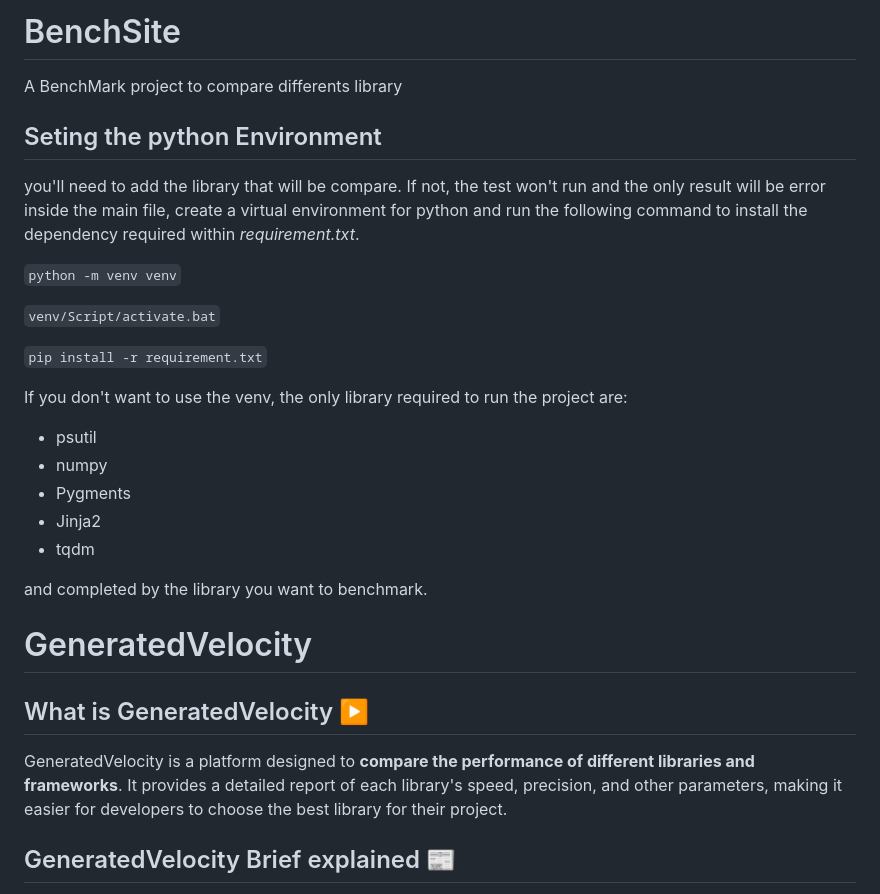
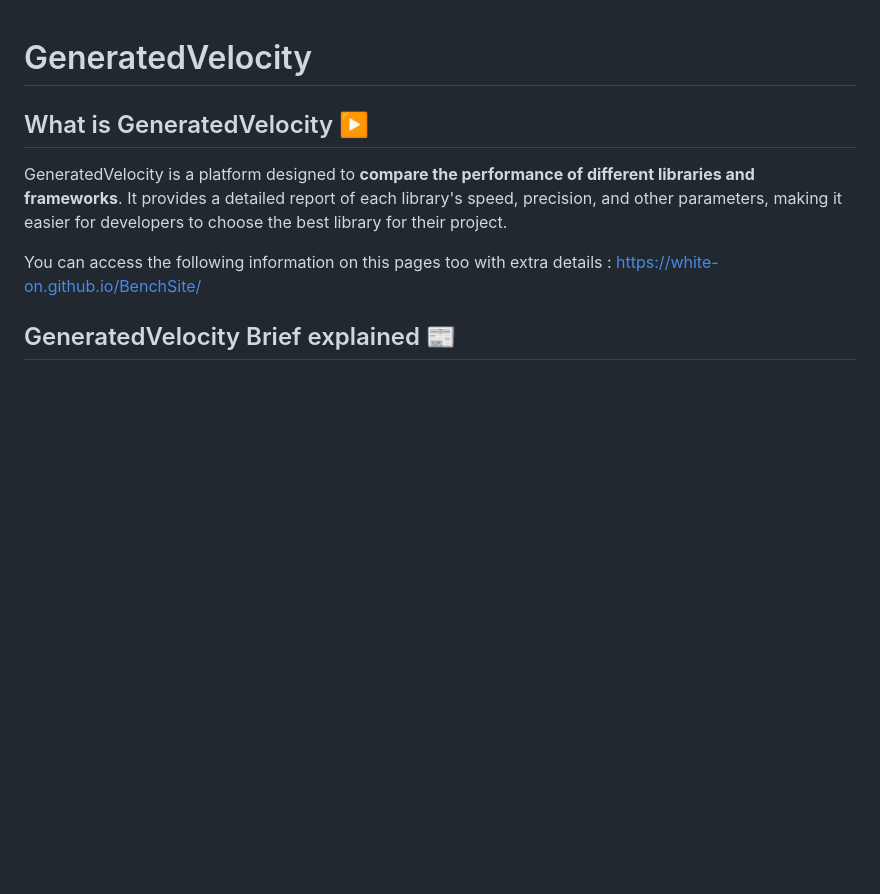
Before and after one commit to White-On/GenBenchSite, a Markdown page: README.md, the part around one of its changes. GitHub-like rendering; blank space fills up the shorter version.

```diff
--- a/README.md
+++ b/README.md
@@ -1,34 +1,12 @@
-# BenchSite
-A BenchMark project to compare differents library
-
-## Seting the python Environment
-
-you'll need to add the library that will be compare. If not, the test won't run and the only result will be error
-inside the main file, create a virtual environment for python and run the following command to install the
-dependency required within *requirement.txt*.
-
-`python -m venv venv`
-
-`venv/Script/activate.bat`
-
-`pip install -r requirement.txt`
-
-If you don't want to use the venv, the only library required to run the project are:
-- psutil
-- numpy
-- Pygments
-- Jinja2
-- tqdm
-
-and completed by the library you want to benchmark.
-
 # GeneratedVelocity
 
 ## What is GeneratedVelocity ▶️
 
-GeneratedVelocity is a platform designed to <b>compare the performance of different libraries and frameworks</b>. It
+GeneratedVelocity is a platform designed to **compare the performance of different libraries and frameworks**. It
 provides a detailed report of each library's speed, precision, and other parameters, making it easier for
 developers to choose the best library for their project.
+
+You can access the following information on this pages too with extra details : https://white-on.github.io/BenchSite/
 
 ## GeneratedVelocity Brief explained 📰
 
```
Also changed, not shown: other parts of README.md (+27 -100 lines).
